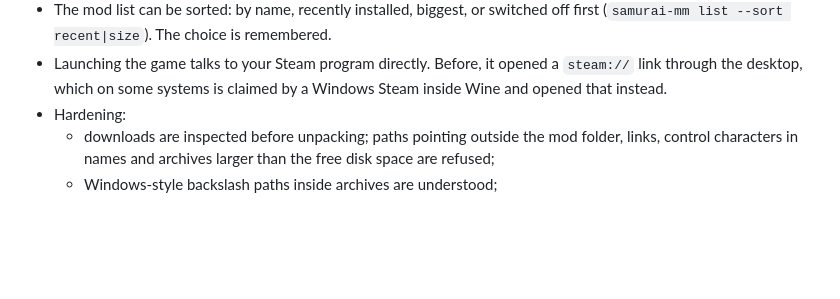
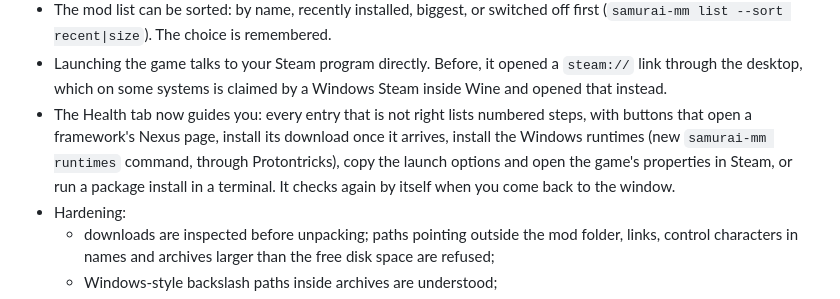
Before and after one commit to ptm4/cyberpunk2077-mod-manager-linux, a Markdown page: CHANGELOG.md, the part around the change. Drawn GitHub-style; blank space fills up the shorter version.

```diff
--- a/CHANGELOG.md
+++ b/CHANGELOG.md
@@ -17,6 +17,7 @@ First version meant for other people's machines.
 - New mascot: Tux as a cyber samurai (half machine, with horns, a red headband and fire rising from his head), all vector art (Tux by Larry Ewing, vector version by Garrett LeSage and IFo Hancroft), as the app icon and a larger, sharper side picture. The Cyberpunk 2077 artwork used during development is gone.
 - The mod list can be sorted: by name, recently installed, biggest, or switched off first (`samurai-mm list --sort recent|size`). The choice is remembered.
 - Launching the game talks to your Steam program directly. Before, it opened a `steam://` link through the desktop, which on some systems is claimed by a Windows Steam inside Wine and opened that instead.
+- The Health tab now guides you: every entry that is not right lists numbered steps, with buttons that open a framework's Nexus page, install its download once it arrives, install the Windows runtimes (new `samurai-mm runtimes` command, through Protontricks), copy the launch options and open the game's properties in Steam, or run a package install in a terminal. It checks again by itself when you come back to the window.
 - Hardening:
   - downloads are inspected before unpacking; paths pointing outside the mod folder, links, control characters in names and archives larger than the free disk space are refused;
   - Windows-style backslash paths inside archives are understood;
```
Also changed, not shown: README.md (+10 -7 lines), docs/screenshots/health.png, 6 other files.
